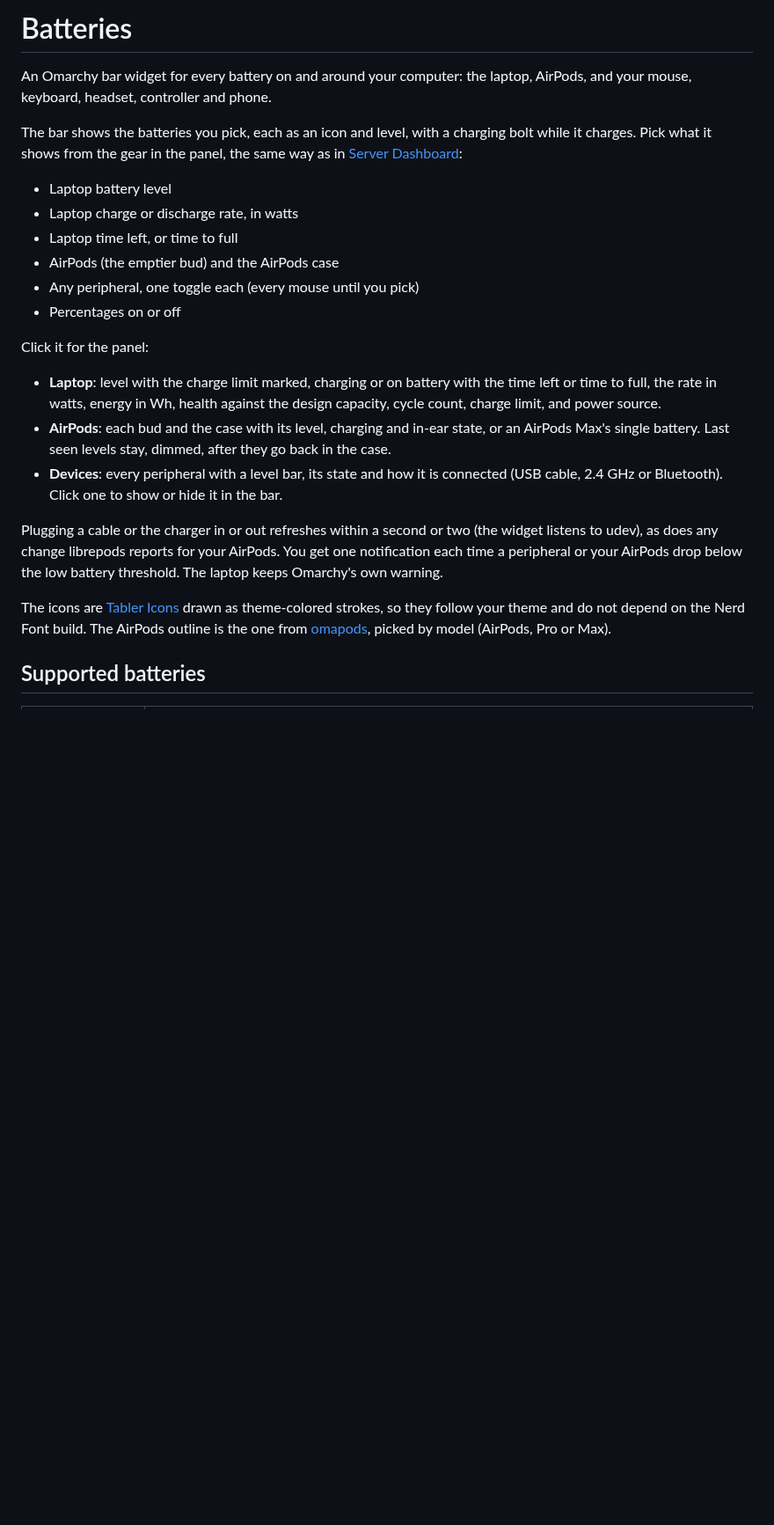
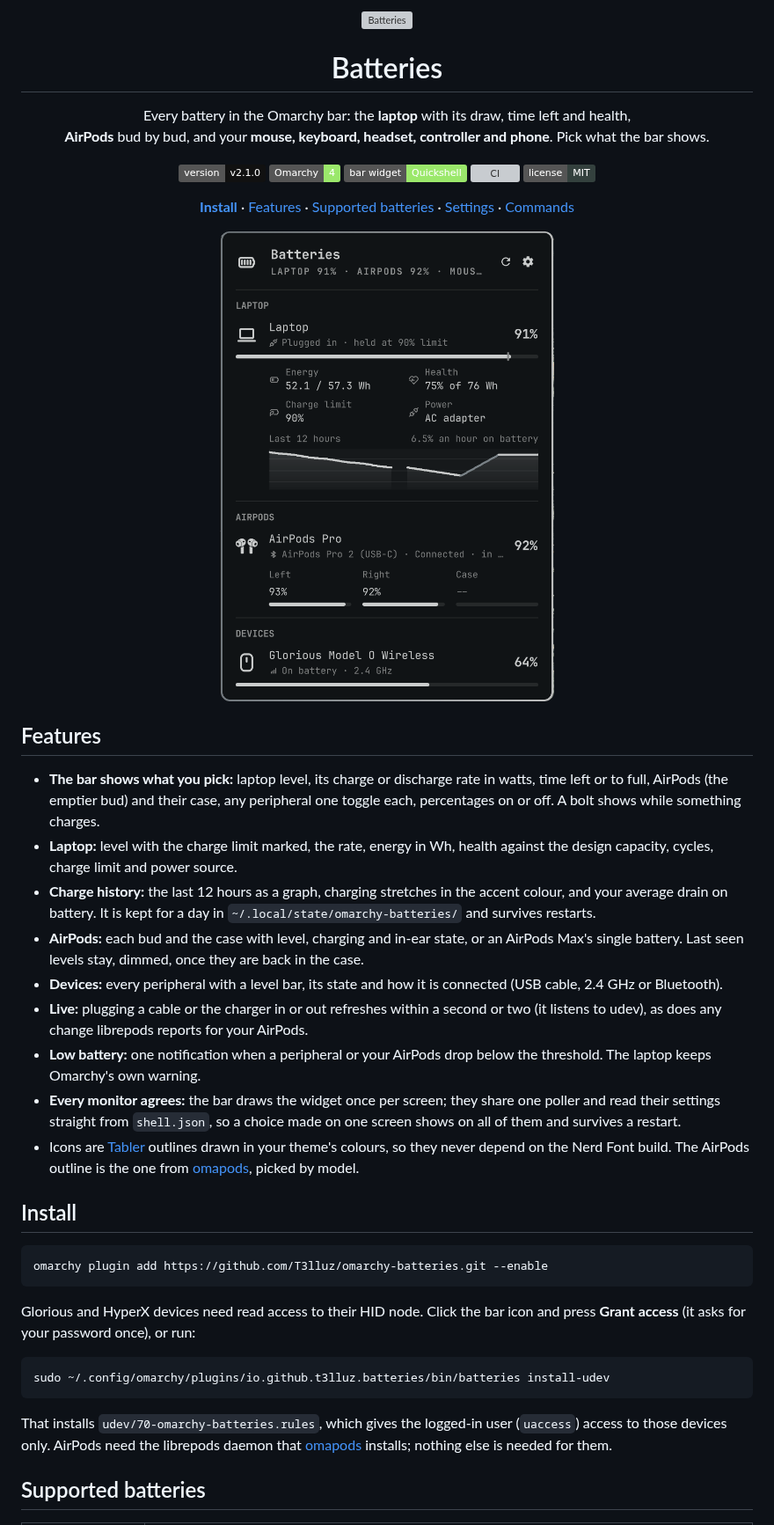
Before and after one commit to T3lluz/omarchy-batteries, a Markdown page: README.md, the part around one of its changes. Shown at 88% size. Drawn GitHub-style; pictures changed too: assets/preview.png (added); badges without logos; blank space fills up the shorter version; grey boxes are pictures that could not be loaded.

````diff
--- a/README.md
+++ b/README.md
@@ -1,42 +1,44 @@
-# Batteries
+<div align="center">
+  <img src="assets/icon.svg" width="72" height="72" alt="Batteries" />
+  <h1>Batteries</h1>
+  <p>Every battery in the Omarchy bar: the <b>laptop</b> with its draw, time left and health,<br/>
+  <b>AirPods</b> bud by bud, and your <b>mouse, keyboard, headset, controller and phone</b>. Pick what the bar shows.</p>
+  <p>
+    <img alt="Version" src="https://img.shields.io/badge/v2.1.0-111111?label=version" />
+    <img alt="Omarchy 4" src="https://img.shields.io/badge/Omarchy-4-9be86b" />
+    <img alt="Bar widget" src="https://img.shields.io/badge/bar%20widget-Quickshell-9be86b" />
+    <a href="https://github.com/T3lluz/omarchy-batteries/actions/workflows/ci.yml"><img alt="CI" src="https://github.com/T3lluz/omarchy-batteries/actions/workflows/ci.yml/badge.svg" /></a>
+    <img alt="License" src="https://img.shields.io/badge/license-MIT-34413e" />
+  </p>
+  <p><a href="#install"><b>Install</b></a> · <a href="#features">Features</a> · <a href="#supported-batteries">Supported batteries</a> · <a href="#settings">Settings</a> · <a href="#commands">Commands</a></p>
+  <img src="assets/preview.png" width="380" alt="The Batteries panel: laptop with its last 12 hours, AirPods bud by bud, and a mouse" />
+</div>
 
-An Omarchy bar widget for every battery on and around your computer: the
-laptop, AirPods, and your mouse, keyboard, headset, controller and phone.
+## Features
 
-The bar shows the batteries you pick, each as an icon and level, with a
-charging bolt while it charges. Pick what it shows from the gear in the
-panel, the same way as in
-[Server Dashboard](https://github.com/T3lluz/omarchy-server-dashboard):
+- **The bar shows what you pick:** laptop level, its charge or discharge rate in watts, time left or to full, AirPods (the emptier bud) and their case, any peripheral one toggle each, percentages on or off. A bolt shows while something charges.
+- **Laptop:** level with the charge limit marked, the rate, energy in Wh, health against the design capacity, cycles, charge limit and power source.
+- **Charge history:** the last 12 hours as a graph, charging stretches in the accent colour, and your average drain on battery. It is kept for a day in `~/.local/state/omarchy-batteries/` and survives restarts.
+- **AirPods:** each bud and the case with level, charging and in-ear state, or an AirPods Max's single battery. Last seen levels stay, dimmed, once they are back in the case.
+- **Devices:** every peripheral with a level bar, its state and how it is connected (USB cable, 2.4 GHz or Bluetooth).
+- **Live:** plugging a cable or the charger in or out refreshes within a second or two (it listens to udev), as does any change librepods reports for your AirPods.
+- **Low battery:** one notification when a peripheral or your AirPods drop below the threshold. The laptop keeps Omarchy's own warning.
+- **Every monitor agrees:** the bar draws the widget once per screen; they share one poller and read their settings straight from `shell.json`, so a choice made on one screen shows on all of them and survives a restart.
+- Icons are [Tabler](https://tabler.io/icons) outlines drawn in your theme's colours, so they never depend on the Nerd Font build. The AirPods outline is the one from [omapods](https://github.com/thisisgm/omarchy-pods), picked by model.
 
-- Laptop battery level
-- Laptop charge or discharge rate, in watts
-- Laptop time left, or time to full
-- AirPods (the emptier bud) and the AirPods case
-- Any peripheral, one toggle each (every mouse until you pick)
-- Percentages on or off
+## Install
 
-Click it for the panel:
+```bash
+omarchy plugin add https://github.com/T3lluz/omarchy-batteries.git --enable
+```
 
-- **Laptop**: level with the charge limit marked, charging or on battery with
-  the time left or time to full, the rate in watts, energy in Wh, health
-  against the design capacity, cycle count, charge limit, and power source.
-- **AirPods**: each bud and the case with its level, charging and in-ear
-  state, or an AirPods Max's single battery. Last seen levels stay, dimmed,
-  after they go back in the case.
-- **Devices**: every peripheral with a level bar, its state and how it is
-  connected (USB cable, 2.4 GHz or Bluetooth). Click one to show or hide it in
-  the bar.
+Glorious and HyperX devices need read access to their HID node. Click the bar icon and press **Grant access** (it asks for your password once), or run:
 
-Plugging a cable or the charger in or out refreshes within a second or two
-(the widget listens to udev), as does any change librepods reports for your
-AirPods. You get one notification each time a peripheral or your AirPods drop
-below the low battery threshold. The laptop keeps Omarchy's own warning.
+```bash
+sudo ~/.config/omarchy/plugins/io.github.t3lluz.batteries/bin/batteries install-udev
+```
 
-The icons are [Tabler Icons](https://tabler.io/icons) drawn as theme-colored
-strokes, so they follow your theme and do not depend on the Nerd Font build.
-The AirPods outline is the one from
-[omapods](https://github.com/thisisgm/omapods), picked by model (AirPods, Pro or
-Max).
+That installs `udev/70-omarchy-batteries.rules`, which gives the logged-in user (`uaccess`) access to those devices only. AirPods need the librepods daemon that [omapods](https://github.com/thisisgm/omarchy-pods) installs; nothing else is needed for them.
 
 ## Supported batteries
 
````
Also changed, not shown: other parts of README.md (+26 -39 lines), AGENTS.md (added, +36 -0 lines), 11 other files.
